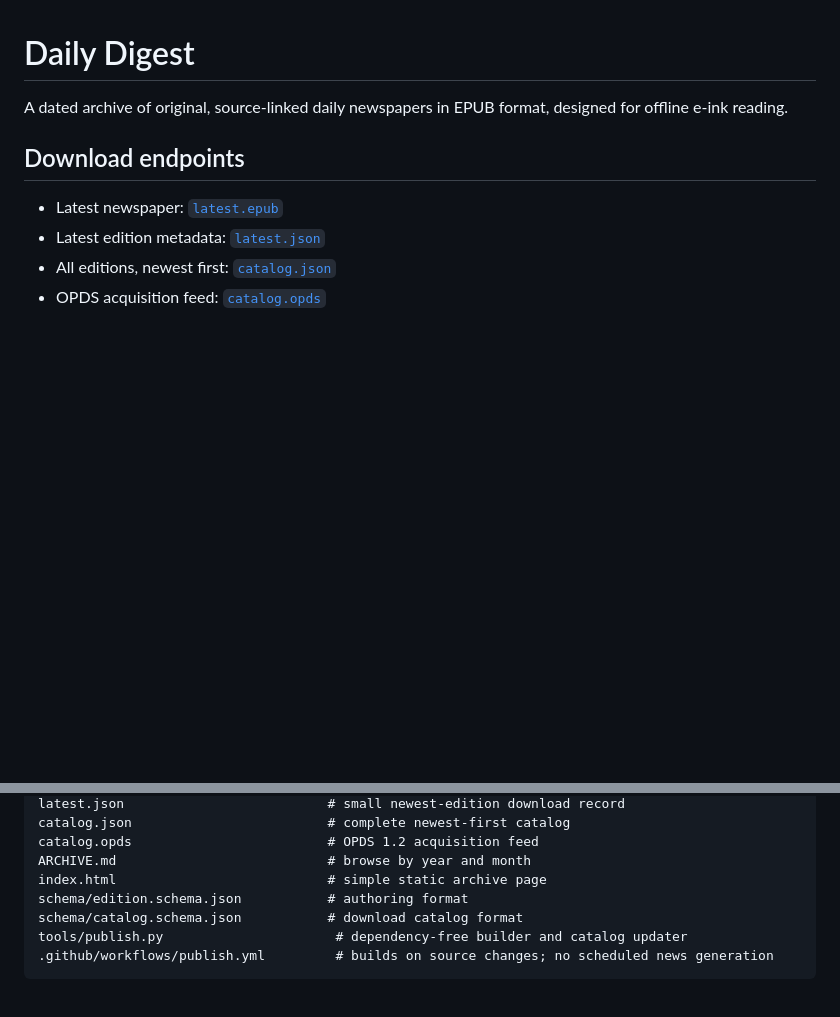
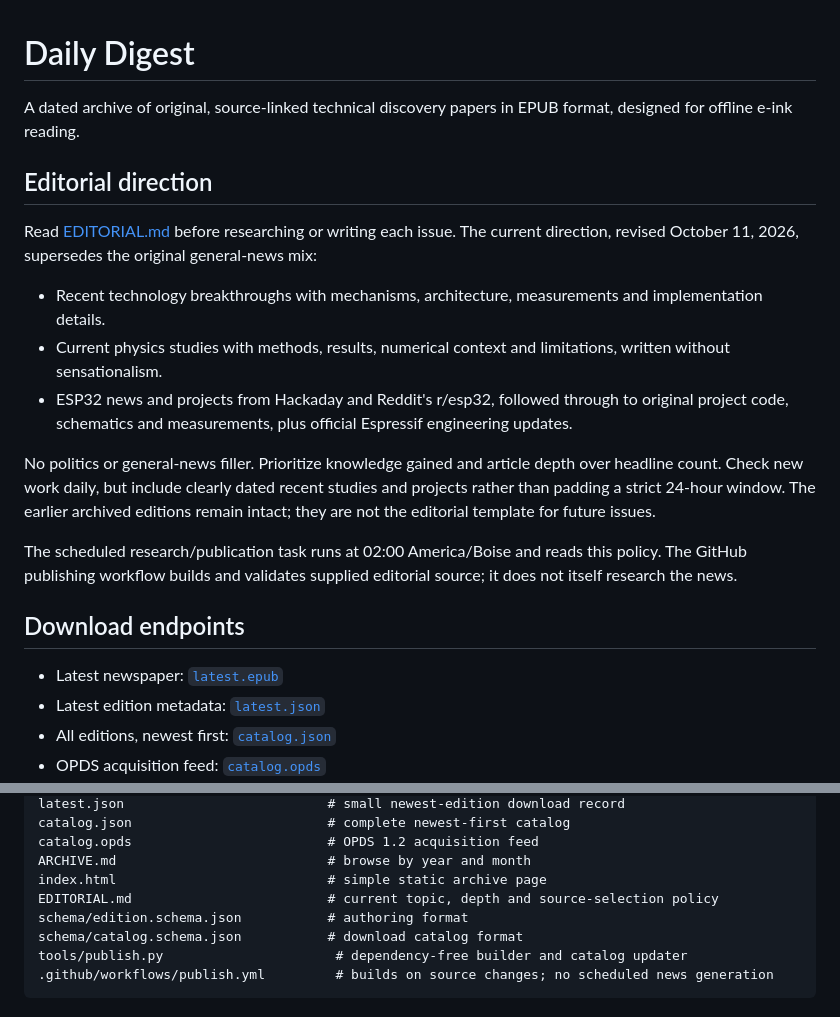
Before and after one commit to michaelrolphone-cmyk/Daily-Digest-Epub, a Markdown page: README.md, 2 parts joined by grey strips. Drawn GitHub-style; blank space fills up the shorter version.

Commit message:
Link technical editorial policy and named ESP32 sources from repository entrypoint

```diff
--- a/README.md
+++ b/README.md
@@ -1,6 +1,18 @@
 # Daily Digest
 
-A dated archive of original, source-linked daily newspapers in EPUB format, designed for offline e-ink reading.
+A dated archive of original, source-linked technical discovery papers in EPUB format, designed for offline e-ink reading.
+
+## Editorial direction
+
+Read [EDITORIAL.md](EDITORIAL.md) before researching or writing each issue. The current direction, revised October 11, 2026, supersedes the original general-news mix:
+
+- Recent technology breakthroughs with mechanisms, architecture, measurements and implementation details.
+- Current physics studies with methods, results, numerical context and limitations, written without sensationalism.
+- ESP32 news and projects from Hackaday and Reddit's r/esp32, followed through to original project code, schematics and measurements, plus official Espressif engineering updates.
+
+No politics or general-news filler. Prioritize knowledge gained and article depth over headline count. Check new work daily, but include clearly dated recent studies and projects rather than padding a strict 24-hour window. The earlier archived editions remain intact; they are not the editorial template for future issues.
+
+The scheduled research/publication task runs at 02:00 America/Boise and reads this policy. The GitHub publishing workflow builds and validates supplied editorial source; it does not itself research the news.
 
 ## Download endpoints
 
@@ -26,6 +38,7 @@ catalog.json                         # complete newest-first catalog
 catalog.opds                         # OPDS 1.2 acquisition feed
 ARCHIVE.md                           # browse by year and month
 index.html                           # simple static archive page
+EDITORIAL.md                         # current topic, depth and source-selection policy
 schema/edition.schema.json           # authoring format
 schema/catalog.schema.json           # download catalog format
 tools/publish.py                      # dependency-free builder and catalog updater
```
